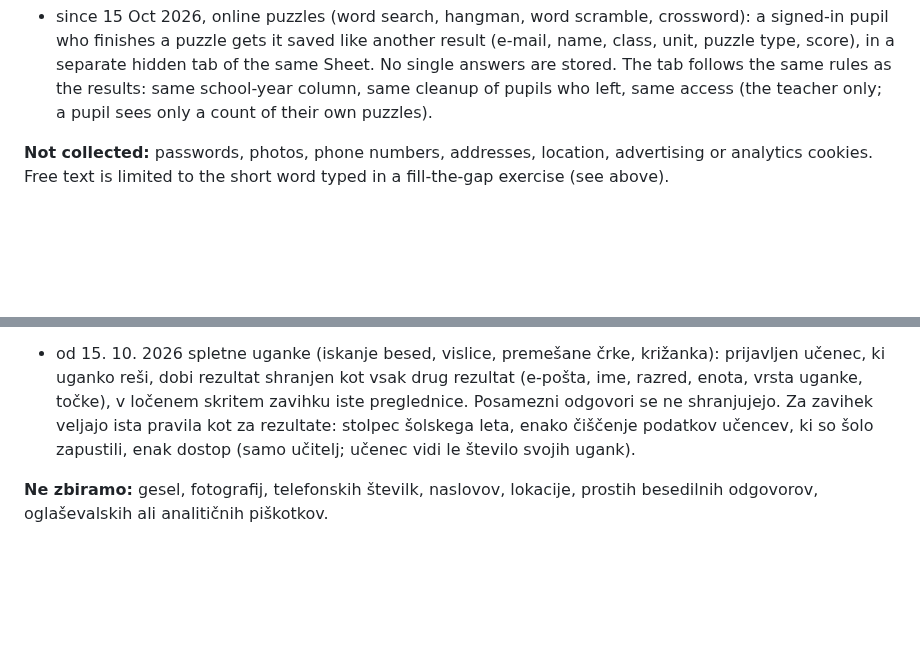
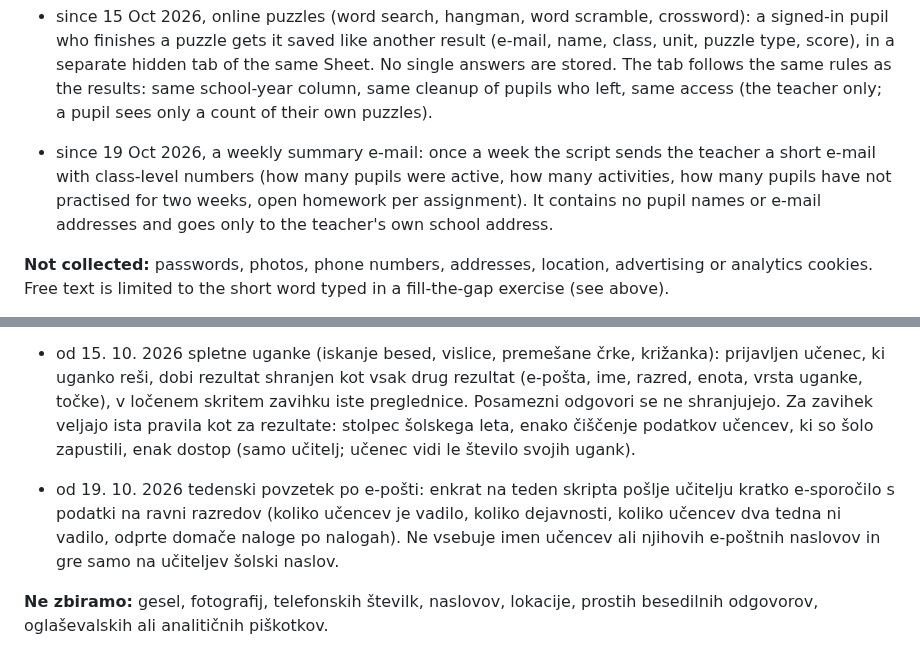
Before and after one commit to NoisyClassRoom/english-tools, a Markdown page: DATA-PROTECTION.md, 2 parts joined by grey strips. Drawn GitHub-style; blank space fills up the shorter version.

```diff
--- a/DATA-PROTECTION.md
+++ b/DATA-PROTECTION.md
@@ -24,6 +24,8 @@ Draft for the school's data-protection officer (DPO). It describes what the tool
 - since 12 Oct 2026, "My progress": a signed-in pupil sees a summary of their own results of the current school year (number of activities, days in a row, average, best and weakest units, last results). The script looks up only that pupil's own rows and sends the summary to the pupil's page; nothing new is collected and no other pupil's data is returned.
 
 - since 15 Oct 2026, online puzzles (word search, hangman, word scramble, crossword): a signed-in pupil who finishes a puzzle gets it saved like another result (e-mail, name, class, unit, puzzle type, score), in a separate hidden tab of the same Sheet. No single answers are stored. The tab follows the same rules as the results: same school-year column, same cleanup of pupils who left, same access (the teacher only; a pupil sees only a count of their own puzzles).
+
+- since 19 Oct 2026, a weekly summary e-mail: once a week the script sends the teacher a short e-mail with class-level numbers (how many pupils were active, how many activities, how many pupils have not practised for two weeks, open homework per assignment). It contains no pupil names or e-mail addresses and goes only to the teacher's own school address.
 
 **Not collected:** passwords, photos, phone numbers, addresses, location, advertising or analytics cookies. Free text is limited to the short word typed in a fill-the-gap exercise (see above).
 
@@ -68,6 +70,8 @@ Draft for the school's data-protection officer (DPO). It describes what the tool
 
 - od 15. 10. 2026 spletne uganke (iskanje besed, vislice, premešane črke, križanka): prijavljen učenec, ki uganko reši, dobi rezultat shranjen kot vsak drug rezultat (e-pošta, ime, razred, enota, vrsta uganke, točke), v ločenem skritem zavihku iste preglednice. Posamezni odgovori se ne shranjujejo. Za zavihek veljajo ista pravila kot za rezultate: stolpec šolskega leta, enako čiščenje podatkov učencev, ki so šolo zapustili, enak dostop (samo učitelj; učenec vidi le število svojih ugank).
 
+- od 19. 10. 2026 tedenski povzetek po e-pošti: enkrat na teden skripta pošlje učitelju kratko e-sporočilo s podatki na ravni razredov (koliko učencev je vadilo, koliko dejavnosti, koliko učencev dva tedna ni vadilo, odprte domače naloge po nalogah). Ne vsebuje imen učencev ali njihovih e-poštnih naslovov in gre samo na učiteljev šolski naslov.
+
 **Ne zbiramo:** gesel, fotografij, telefonskih številk, naslovov, lokacije, prostih besedilnih odgovorov, oglaševalskih ali analitičnih piškotkov.
 
 **Kje so podatki.** V eni zasebni Google preglednici v učiteljevem šolskem Google Workspace računu (domena os-verzej.si). Z nikomer ni deljena. Seznam razredov (ime učenca, šolsko leto, razred; uvožen iz šolske evidence) je zavihek v isti preglednici. Prijava je omejena na šolsko domeno; strežnik zavrne račune z drugih domen.
```
Also changed, not shown: README.md (+4 -0 lines).
